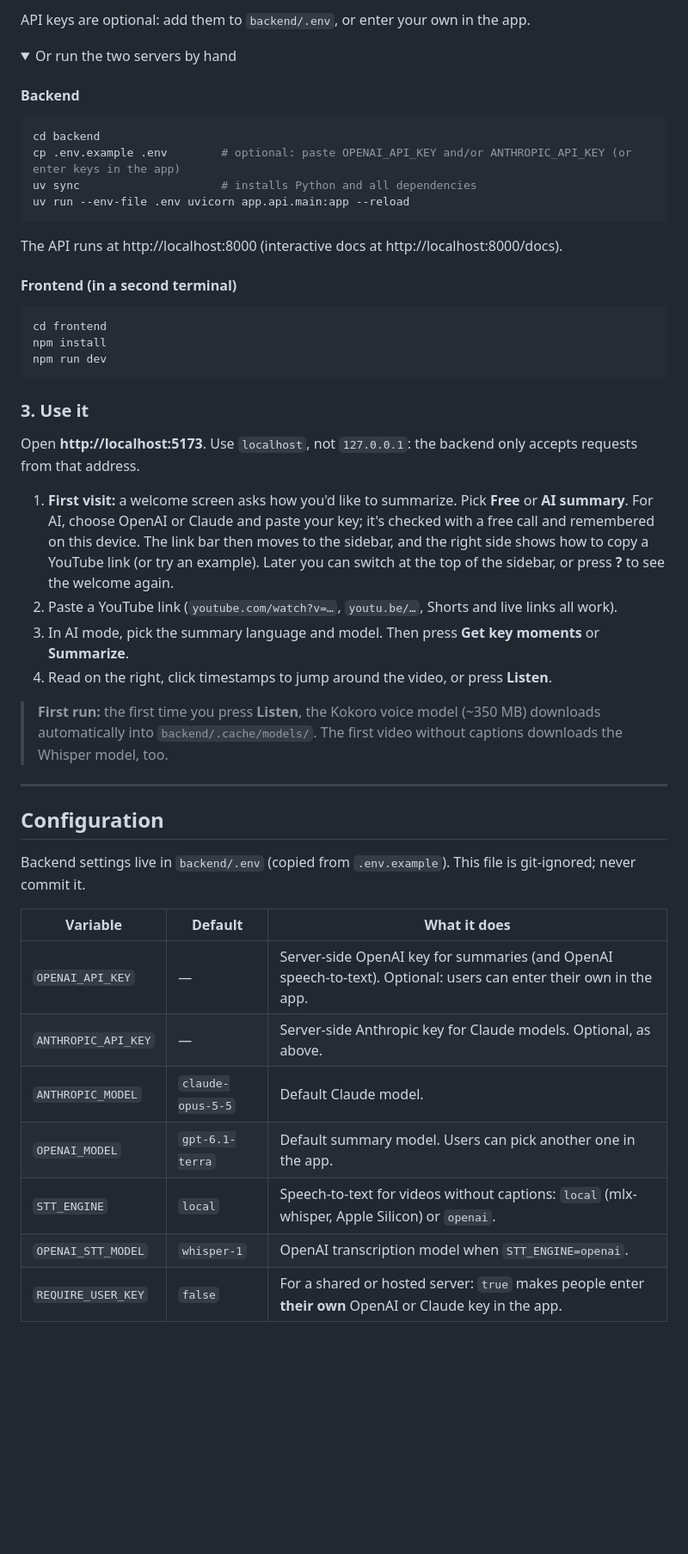
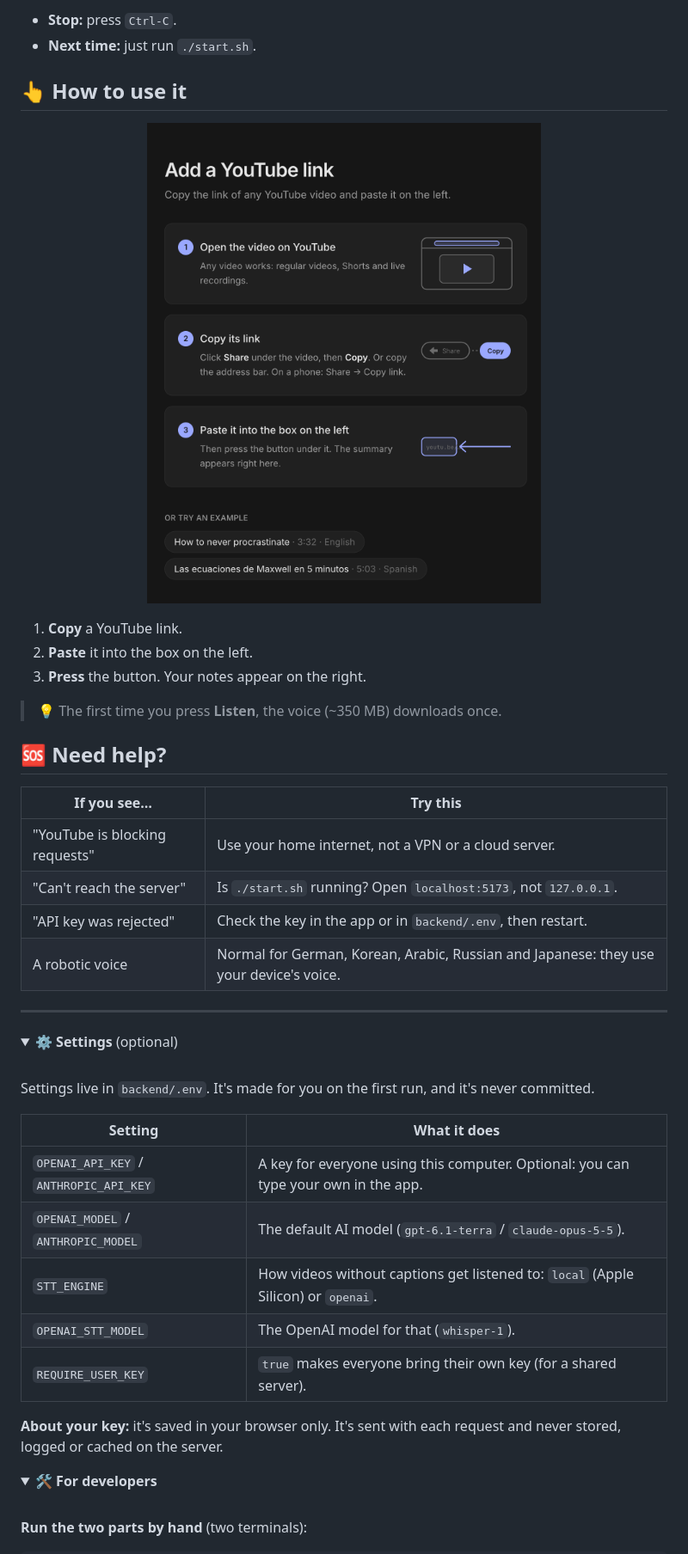
Before and after one commit to svashisht-cloud/ForteVideoSummarizer, a Markdown page: README.md, the part around one of its changes. Shown at 86% size. Drawn GitHub-style; pictures changed too: docs/images/add-link.png (added); folded sections open; blank space fills up the shorter version.

````diff
--- a/README.md
+++ b/README.md
@@ -53,54 +38,53 @@ git clone https://github.com/svashisht-cloud/ForteVideoSummarizer.git && cd Fort
 
-API keys are optional: add them to `backend/.env`, or enter your own in the app.
+- **Stop:** press `Ctrl-C`.
+- **Next time:** just run `./start.sh`.
+
+## 👆 How to use it
+
+<p align="center">
+  <img src="docs/images/add-link.png" alt="Three steps: open a video on YouTube, copy its link, paste it into the box" width="560">
+</p>
+
+1. **Copy** a YouTube link.
+2. **Paste** it into the box on the left.
+3. **Press** the button. Your notes appear on the right.
+
+> 💡 The first time you press **Listen**, the voice (~350 MB) downloads once.
+
+## 🆘 Need help?
+
+| If you see… | Try this |
+|---|---|
+| "YouTube is blocking requests" | Use your home internet, not a VPN or a cloud server. |
+| "Can't reach the server" | Is `./start.sh` running? Open `localhost:5173`, not `127.0.0.1`. |
+| "API key was rejected" | Check the key in the app or in `backend/.env`, then restart. |
+| A robotic voice | Normal for German, Korean, Arabic, Russian and Japanese: they use your device's voice. |
+
+---
 
 <details>
-<summary>Or run the two servers by hand</summary>
+<summary><b>⚙️ Settings</b> (optional)</summary>
 
-#### Backend
+<br>
 
-```bash
-cd backend
-cp .env.example .env        # optional: paste OPENAI_API_KEY and/or ANTHROPIC_API_KEY (or enter keys in the app)
-uv sync                     # installs Python and all dependencies
-uv run --env-file .env uvicorn app.api.main:app --reload
-```
+Settings live in `backend/.env`. It's made for you on the first run, and it's never committed.
 
-The API runs at http://localhost:8000 (interactive docs at http://localhost:8000/docs).
+| Setting | What it does |
+|---|---|
+| `OPENAI_API_KEY` / `ANTHROPIC_API_KEY` | A key for everyone using this computer. Optional: you can type your own in the app. |
+| `OPENAI_MODEL` / `ANTHROPIC_MODEL` | The default AI model (`gpt-6.1-terra` / `claude-opus-5-5`). |
+| `STT_ENGINE` | How videos without captions get listened to: `local` (Apple Silicon) or `openai`. |
+| `OPENAI_STT_MODEL` | The OpenAI model for that (`whisper-1`). |
+| `REQUIRE_USER_KEY` | `true` makes everyone bring their own key (for a shared server). |
 
-#### Frontend (in a second terminal)
-
-```bash
-cd frontend
-npm install
-npm run dev
-```
+**About your key:** it's saved in your browser only. It's sent with each request and never stored, logged or cached on the server.
 
 </details>
 
-### 3. Use it
+<details>
+<summary><b>🛠️ For developers</b></summary>
 
-Open **http://localhost:5173**. Use `localhost`, not `127.0.0.1`: the backend only accepts requests from that address.
+<br>
 
-1. **First visit:** a welcome screen asks how you'd like to summarize. Pick **Free** or **AI summary**. For AI, choose OpenAI or Claude and paste your key; it's checked with a free call and remembered on this device. The link bar then moves to the sidebar, and the right side shows how to copy a YouTube link (or try an example). Later you can switch at the top of the sidebar, or press **?** to see the welcome again.
-2. Paste a YouTube link (`youtube.com/watch?v=…`, `youtu.be/…`, Shorts and live links all work).
-3. In AI mode, pick the summary language and model. Then press **Get key moments** or **Summarize**.
-4. Read on the right, click timestamps to jump around the video, or press **Listen**.
+**Run the two parts by hand** (two terminals):
 
-> **First run:** the first time you press **Listen**, the Kokoro voice model (~350 MB) downloads automatically into `backend/.cache/models/`. The first video without captions downloads the Whisper model, too.
-
----
-
-## Configuration
-
-Backend settings live in `backend/.env` (copied from `.env.example`). This file is git-ignored; never commit it.
-
-| Variable | Default | What it does |
-|---|---|---|
-| `OPENAI_API_KEY` | — | Server-side OpenAI key for summaries (and OpenAI speech-to-text). Optional: users can enter their own in the app. |
-| `ANTHROPIC_API_KEY` | — | Server-side Anthropic key for Claude models. Optional, as above. |
-| `ANTHROPIC_MODEL` | `claude-opus-5-5` | Default Claude model. |
-| `OPENAI_MODEL` | `gpt-6.1-terra` | Default summary model. Users can pick another one in the app. |
-| `STT_ENGINE` | `local` | Speech-to-text for videos without captions: `local` (mlx-whisper, Apple Silicon) or `openai`. |
-| `OPENAI_STT_MODEL` | `whisper-1` | OpenAI transcription model when `STT_ENGINE=openai`. |
-| `REQUIRE_USER_KEY` | `false` | For a shared or hosted server: `true` makes people enter **their own** OpenAI or Claude key in the app. |
-
````
Also changed, not shown: other parts of README.md (+38 -73 lines), docs/images/summary.png (added).
